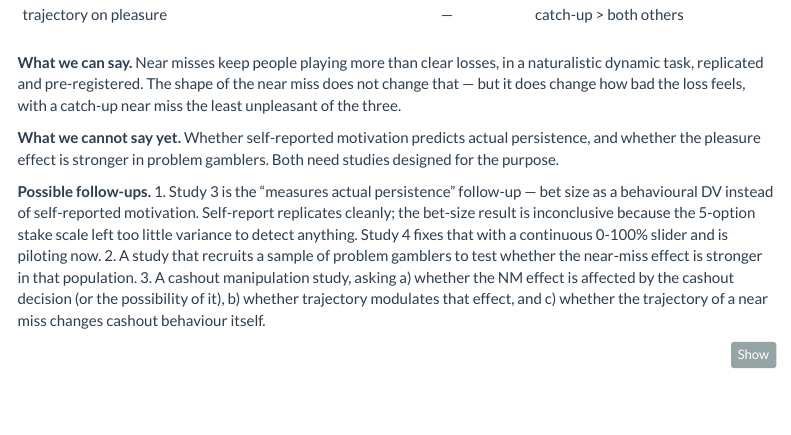
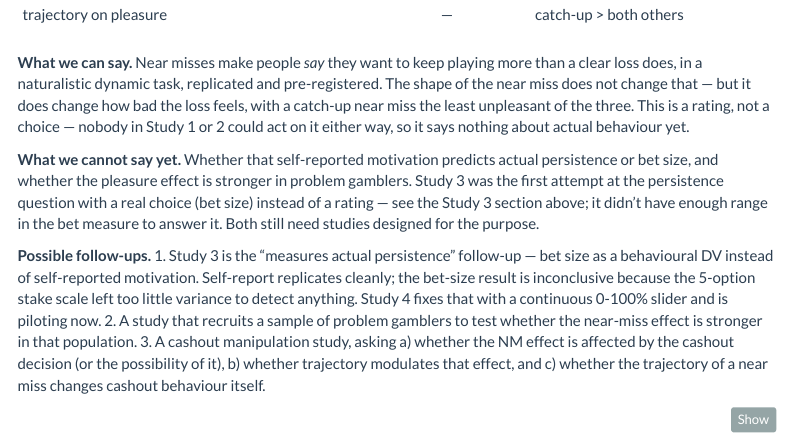
Before and after one commit to omadav/greyhound_cashout, an R Markdown document (analysis/greyhound_report.Rmd): the page in a window 1100 px wide, from 8850 px down. Rendered offline with R 4.5, knitr and Pandoc, with nearby package versions; some code elsewhere in the file could not run offline; menus at the side of the page are left out.

Commit message:
Report: fix 'what we can say' — motivation is a rating, not a persistence measure
Old wording said near misses 'keep people playing more,' implying behaviour.
Study 1/2 only measured self-reported motivation; nobody could act on it.
Corrected, and pointed to Study 3 as the first real attempt at behaviour.

Co-Authored-By: Claude Sonnet 5 <noreply@anthropic.com>

```diff
--- a/analysis/greyhound_report.Rmd
+++ b/analysis/greyhound_report.Rmd
@@ -791,14 +791,19 @@
 | trajectory on motivation | — | null |
 | trajectory on pleasure | — | catch-up > both others |
 
-**What we can say.** Near misses keep people playing more than clear losses, in a
-naturalistic dynamic task, replicated and pre-registered. The shape of the near miss
-does not change that — but it does change how bad the loss feels, with a catch-up
-near miss the least unpleasant of the three.
+**What we can say.** Near misses make people *say* they want to keep playing more
+than a clear loss does, in a naturalistic dynamic task, replicated and pre-registered.
+The shape of the near miss does not change that — but it does change how bad the loss
+feels, with a catch-up near miss the least unpleasant of the three. This is a rating,
+not a choice — nobody in Study 1 or 2 could act on it either way, so it says nothing
+about actual behaviour yet.
 
-**What we cannot say yet.** Whether self-reported motivation predicts actual
-persistence, and whether the pleasure effect is stronger in problem gamblers. Both
-need studies designed for the purpose.
+**What we cannot say yet.** Whether that self-reported motivation predicts actual
+persistence or bet size, and whether the pleasure effect is stronger in problem
+gamblers. Study 3 was the first attempt at the persistence question with a real
+choice (bet size) instead of a rating — see the Study 3 section above; it didn't have
+enough range in the bet measure to answer it. Both still need studies designed for
+the purpose.
 
 **Possible follow-ups.** 1. Study 3 is the "measures actual persistence" follow-up —
 bet size as a behavioural DV instead of self-reported motivation. Self-report
```
